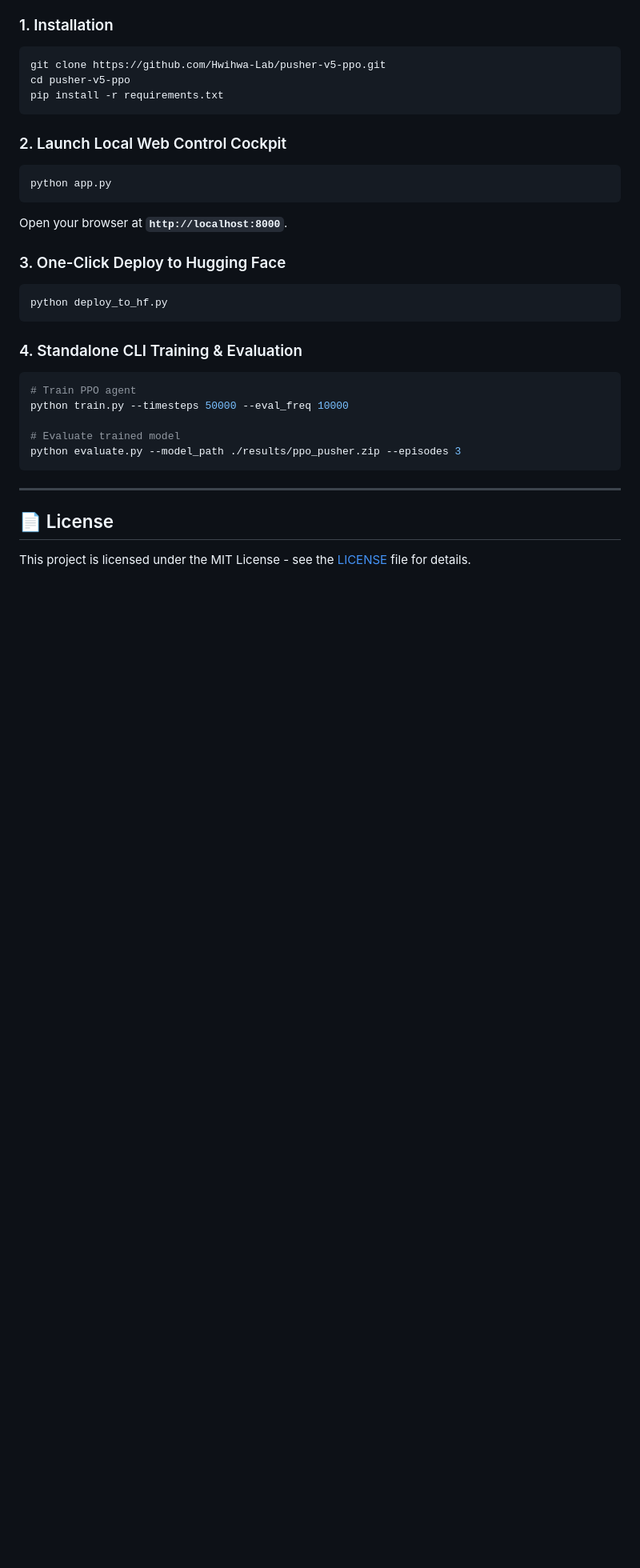
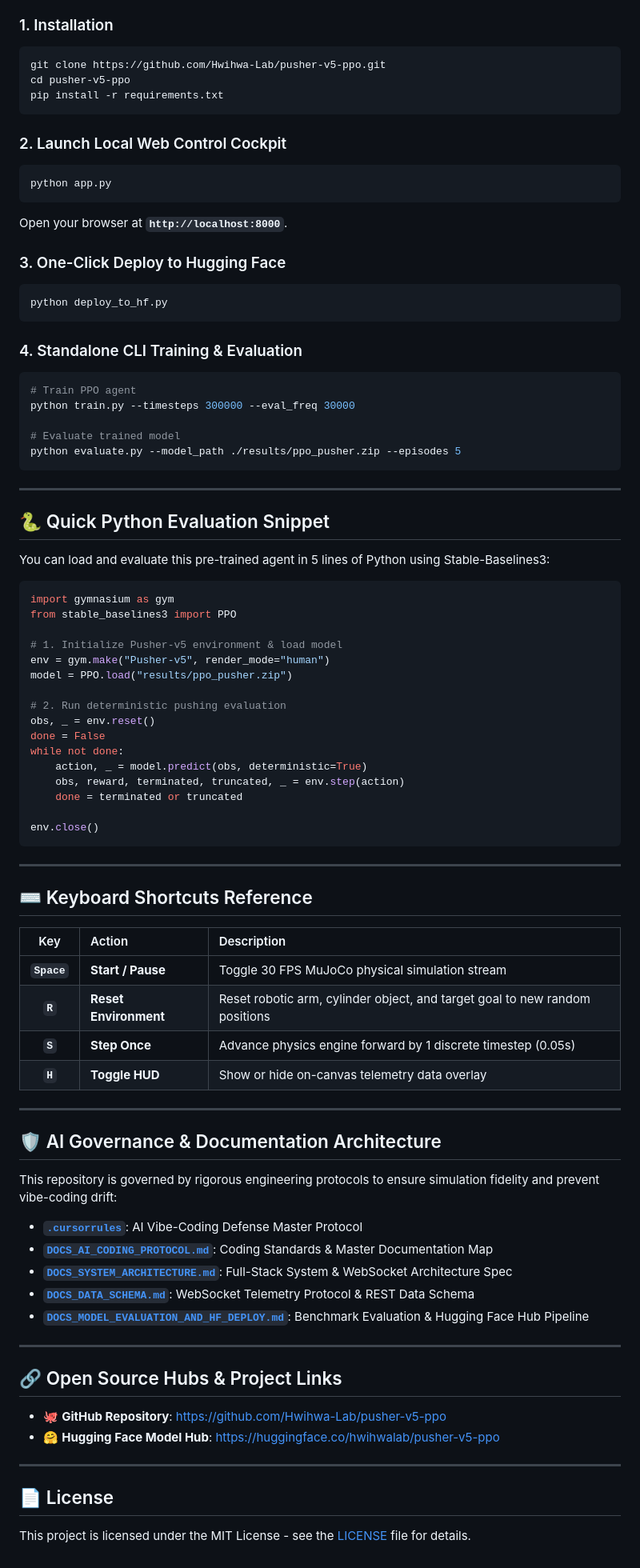
Before and after one commit to Hwihwa-Lab/pusher-v5-ppo, a Markdown page: README.md, the part around the change. Shown at 80% size. Drawn GitHub-style; blank space fills up the shorter version.

````diff
--- a/README.md
+++ b/README.md
@@ -121,11 +121,66 @@ python deploy_to_hf.py
 ### 4. Standalone CLI Training & Evaluation
 ```bash
 # Train PPO agent
-python train.py --timesteps 50000 --eval_freq 10000
+python train.py --timesteps 300000 --eval_freq 30000
 
 # Evaluate trained model
-python evaluate.py --model_path ./results/ppo_pusher.zip --episodes 3
+python evaluate.py --model_path ./results/ppo_pusher.zip --episodes 5
 ```
+
+---
+
+## 🐍 Quick Python Evaluation Snippet
+
+You can load and evaluate this pre-trained agent in 5 lines of Python using Stable-Baselines3:
+
+```python
+import gymnasium as gym
+from stable_baselines3 import PPO
+
+# 1. Initialize Pusher-v5 environment & load model
+env = gym.make("Pusher-v5", render_mode="human")
+model = PPO.load("results/ppo_pusher.zip")
+
+# 2. Run deterministic pushing evaluation
+obs, _ = env.reset()
+done = False
+while not done:
+    action, _ = model.predict(obs, deterministic=True)
+    obs, reward, terminated, truncated, _ = env.step(action)
+    done = terminated or truncated
+
+env.close()
+```
+
+---
+
+## ⌨️ Keyboard Shortcuts Reference
+
+| Key | Action | Description |
+| :---: | :--- | :--- |
+| **`Space`** | **Start / Pause** | Toggle 30 FPS MuJoCo physical simulation stream |
+| **`R`** | **Reset Environment** | Reset robotic arm, cylinder object, and target goal to new random positions |
+| **`S`** | **Step Once** | Advance physics engine forward by 1 discrete timestep (0.05s) |
+| **`H`** | **Toggle HUD** | Show or hide on-canvas telemetry data overlay |
+
+---
+
+## 🛡️ AI Governance & Documentation Architecture
+
+This repository is governed by rigorous engineering protocols to ensure simulation fidelity and prevent vibe-coding drift:
+
+- **[`.cursorrules`](.cursorrules)**: AI Vibe-Coding Defense Master Protocol
+- **[`DOCS_AI_CODING_PROTOCOL.md`](DOCS_AI_CODING_PROTOCOL.md)**: Coding Standards & Master Documentation Map
+- **[`DOCS_SYSTEM_ARCHITECTURE.md`](DOCS_SYSTEM_ARCHITECTURE.md)**: Full-Stack System & WebSocket Architecture Spec
+- **[`DOCS_DATA_SCHEMA.md`](DOCS_DATA_SCHEMA.md)**: WebSocket Telemetry Protocol & REST Data Schema
+- **[`DOCS_MODEL_EVALUATION_AND_HF_DEPLOY.md`](DOCS_MODEL_EVALUATION_AND_HF_DEPLOY.md)**: Benchmark Evaluation & Hugging Face Hub Pipeline
+
+---
+
+## 🔗 Open Source Hubs & Project Links
+
+- 🐙 **GitHub Repository**: [https://github.com/Hwihwa-Lab/pusher-v5-ppo](https://github.com/Hwihwa-Lab/pusher-v5-ppo)
+- 🤗 **Hugging Face Model Hub**: [https://huggingface.co/hwihwalab/pusher-v5-ppo](https://huggingface.co/hwihwalab/pusher-v5-ppo)
 
 ---
 
````
Also changed, not shown: README_KR.md (+58 -3 lines).
